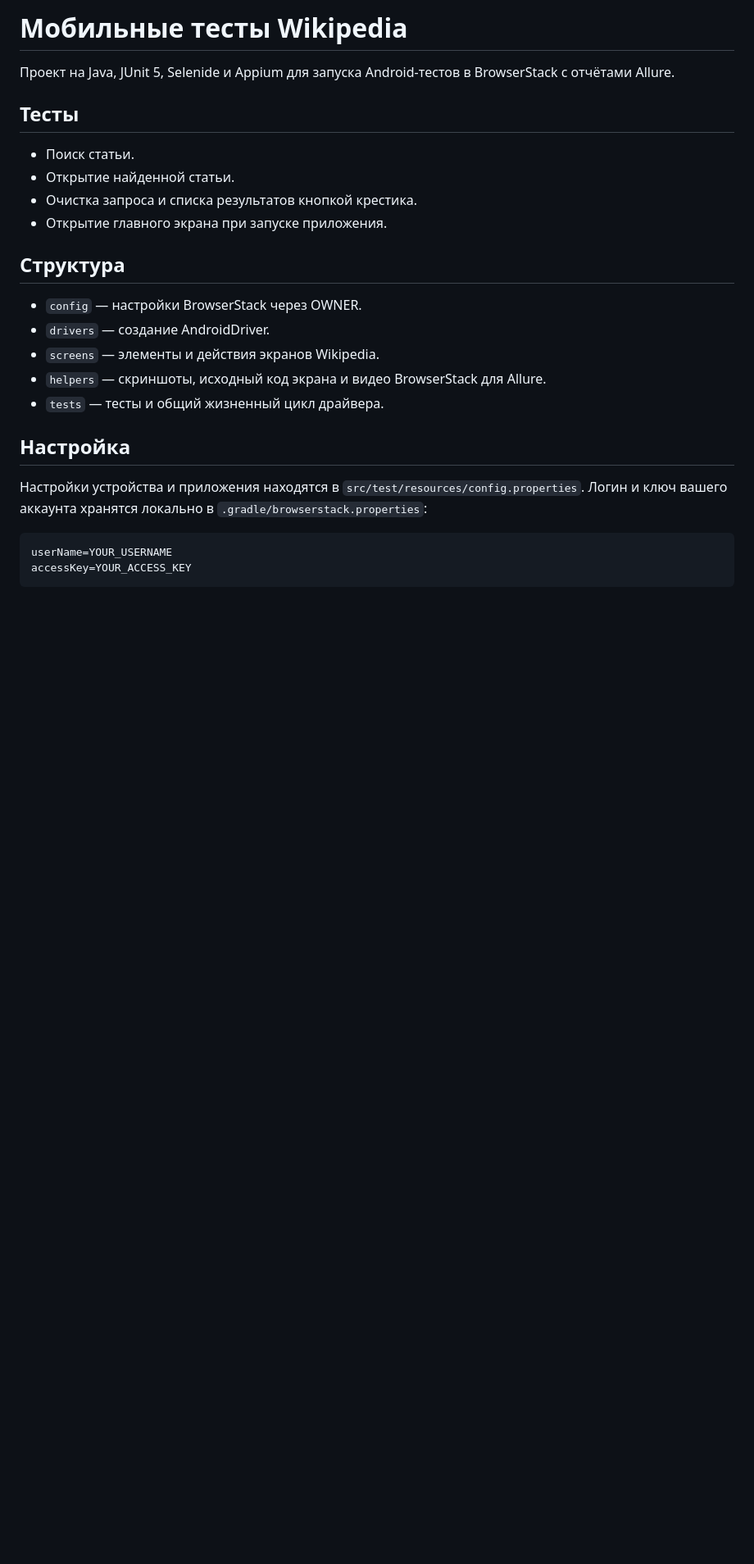
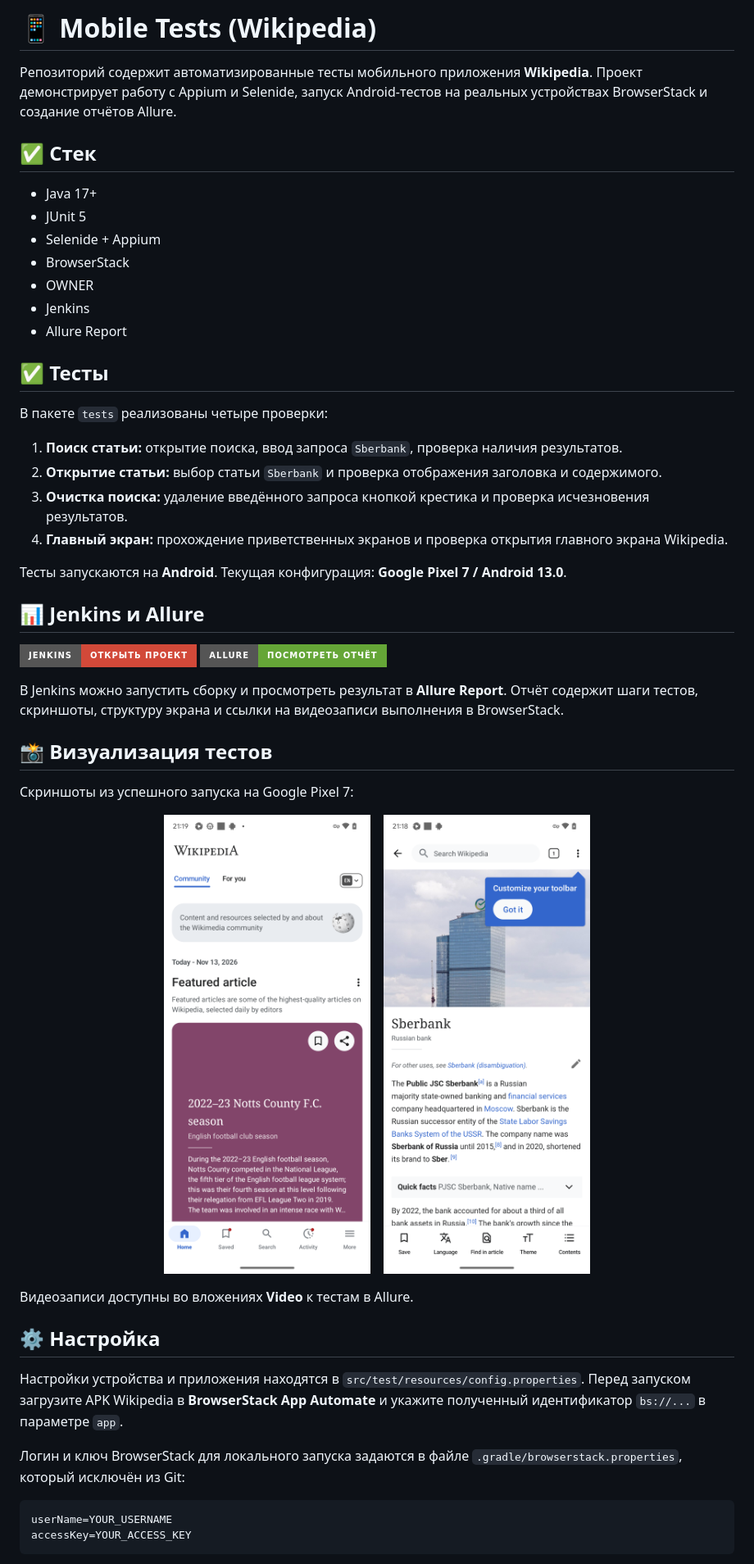
Before and after one commit to ChukanovaEkaterina/Mobile-Tests-Wikipedia, a Markdown page: README.md, the part around one of its changes. Shown at 82% size. GitHub-like rendering; pictures changed too: images/screens/article.png (added), images/screens/home.png (added); badges without logos; blank space fills up the shorter version.

````diff
--- a/README.md
+++ b/README.md
@@ -1,27 +1,59 @@
-# Мобильные тесты Wikipedia
+# 📱 Mobile Tests (Wikipedia)
 
-Проект на Java, JUnit 5, Selenide и Appium для запуска Android-тестов в BrowserStack с отчётами Allure.
+Репозиторий содержит автоматизированные тесты мобильного приложения **Wikipedia**.
+Проект демонстрирует работу с Appium и Selenide, запуск Android-тестов на реальных
+устройствах BrowserStack и создание отчётов Allure.
 
+## ✅ Стек
 
-## Тесты
+- Java 17+
+- JUnit 5
+- Selenide + Appium
+- BrowserStack
+- OWNER
+- Jenkins
+- Allure Report
 
-- Поиск статьи.
-- Открытие найденной статьи.
-- Очистка запроса и списка результатов кнопкой крестика.
-- Открытие главного экрана при запуске приложения.
+## ✅ Тесты
 
-## Структура
+В пакете `tests` реализованы четыре проверки:
 
-- `config` — настройки BrowserStack через OWNER.
-- `drivers` — создание AndroidDriver.
-- `screens` — элементы и действия экранов Wikipedia.
-- `helpers` — скриншоты, исходный код экрана и видео BrowserStack для Allure.
-- `tests` — тесты и общий жизненный цикл драйвера.
+1. **Поиск статьи:** открытие поиска, ввод запроса `Sberbank`, проверка наличия результатов.
+2. **Открытие статьи:** выбор статьи `Sberbank` и проверка отображения заголовка и содержимого.
+3. **Очистка поиска:** удаление введённого запроса кнопкой крестика и проверка исчезновения результатов.
+4. **Главный экран:** прохождение приветственных экранов и проверка открытия главного экрана Wikipedia.
 
-## Настройка
+Тесты запускаются на **Android**. Текущая конфигурация: **Google Pixel 7 / Android 13.0**.
+
+## 📊 Jenkins и Allure
+
+[![Jenkins](https://img.shields.io/badge/Jenkins-Открыть_проект-D24939?style=for-the-badge&logo=jenkins&logoColor=white)](https://jenkins.qa.guru/job/42_Chukanova_mobile/)
+[![Allure Report](https://img.shields.io/badge/Allure-Посмотреть_отчёт-65A637?style=for-the-badge)](https://jenkins.qa.guru/job/42_Chukanova_mobile/allure/)
+
+В Jenkins можно запустить сборку и просмотреть результат
+в **Allure Report**. Отчёт содержит шаги тестов, скриншоты, структуру экрана и
+ссылки на видеозаписи выполнения в BrowserStack.
+
+## 📸 Визуализация тестов
+
+Скриншоты из успешного запуска на Google Pixel 7:
+
+<p align="center">
+  <img src="images/screens/home.png" width="280" alt="Главный экран Wikipedia после прохождения приветствия" />
+  &nbsp;&nbsp;
+  <img src="images/screens/article.png" width="280" alt="Открытая статья Sberbank в Wikipedia" />
+</p>
+
+Видеозаписи доступны во вложениях **Video** к тестам в Allure.
+
+## ⚙️ Настройка
 
 Настройки устройства и приложения находятся в `src/test/resources/config.properties`.
-Логин и ключ вашего аккаунта хранятся локально в `.gradle/browserstack.properties`:
+Перед запуском загрузите APK Wikipedia в **BrowserStack App Automate** и укажите
+полученный идентификатор `bs://...` в параметре `app`.
+
+Логин и ключ BrowserStack для локального запуска задаются в файле
+`.gradle/browserstack.properties`, который исключён из Git:
 
 ```properties
 userName=YOUR_USERNAME
````
Also changed, not shown: other parts of README.md (+32 -12 lines).
